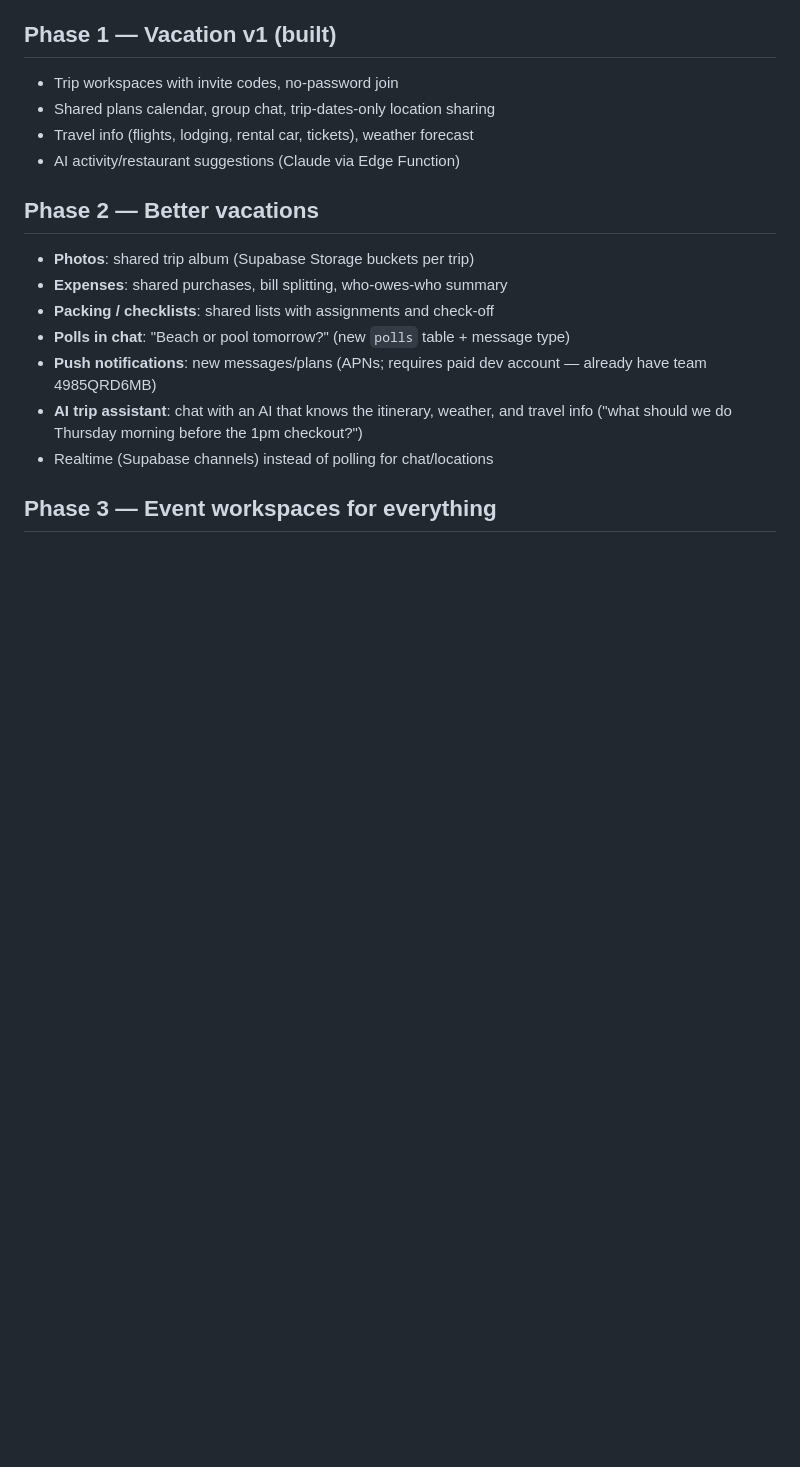
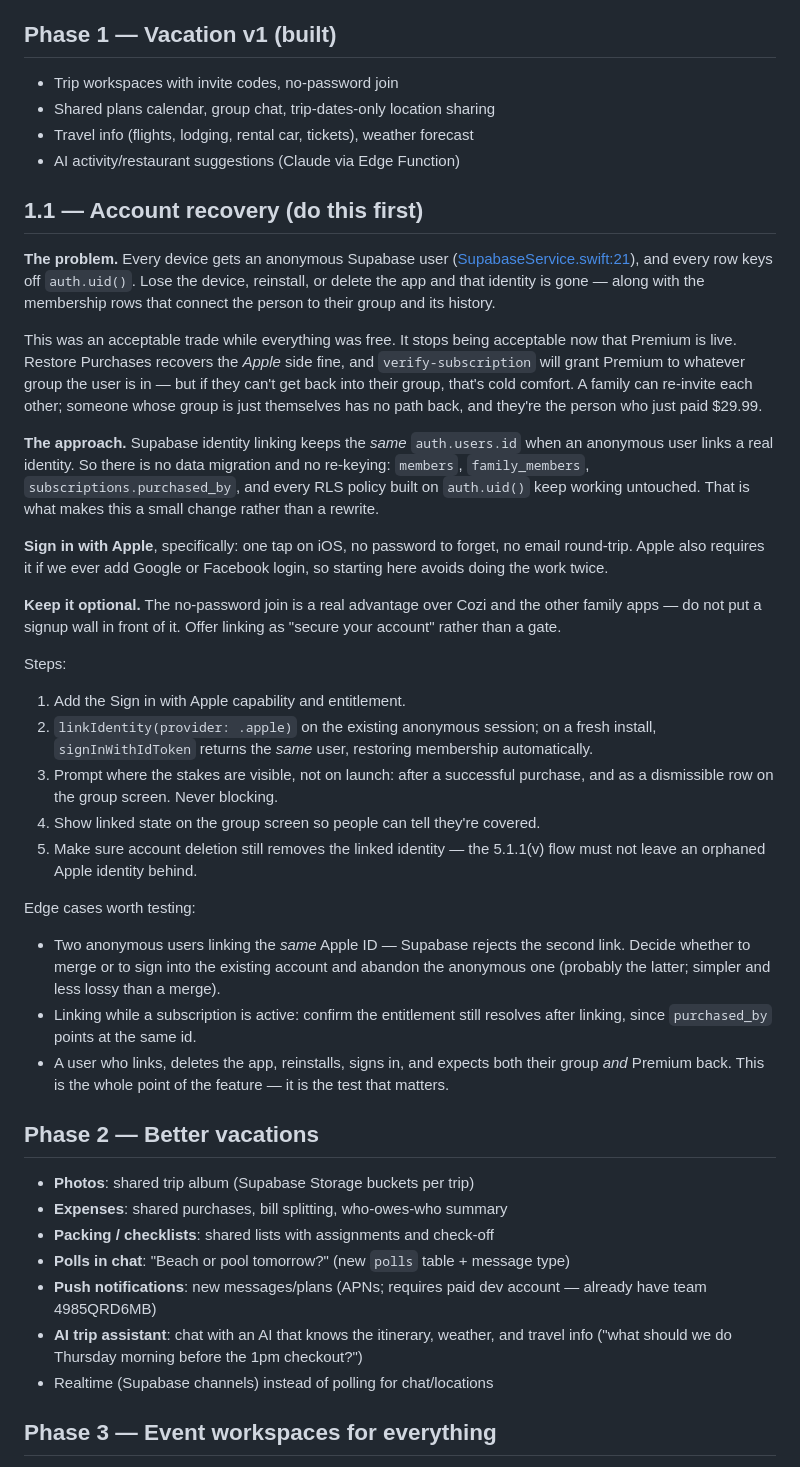
Before and after one commit to kendallcoding202/kinvoy, a Markdown page: ROADMAP.md, the part around the change. Drawn GitHub-style; blank space fills up the shorter version.

Commit message:
Plan account recovery for 1.1
Anonymous auth was fine while everything was free. With Premium live, a
lost device means a lost identity — and the membership rows that connect
someone to their group. Restore Purchases recovers the Apple side, but a
solo subscriber has no way back into the group the entitlement belongs to.

Supabase identity linking keeps the same auth.users.id, so linking Sign in
with Apple to the existing anonymous session needs no data migration and no
RLS changes. Written up with the edge cases that actually need testing.

Co-Authored-By: Claude Opus 5 <noreply@anthropic.com>

```diff
--- a/ROADMAP.md
+++ b/ROADMAP.md
@@ -30,6 +30,59 @@ arrive.
 - Shared plans calendar, group chat, trip-dates-only location sharing
 - Travel info (flights, lodging, rental car, tickets), weather forecast
 - AI activity/restaurant suggestions (Claude via Edge Function)
+
+## 1.1 — Account recovery (do this first)
+
+**The problem.** Every device gets an anonymous Supabase user
+([SupabaseService.swift:21](App/Services/SupabaseService.swift:21)), and every
+row keys off `auth.uid()`. Lose the device, reinstall, or delete the app and
+that identity is gone — along with the membership rows that connect the person
+to their group and its history.
+
+This was an acceptable trade while everything was free. It stops being
+acceptable now that Premium is live. Restore Purchases recovers the *Apple*
+side fine, and `verify-subscription` will grant Premium to whatever group the
+user is in — but if they can't get back into their group, that's cold comfort.
+A family can re-invite each other; someone whose group is just themselves has
+no path back, and they're the person who just paid $29.99.
+
+**The approach.** Supabase identity linking keeps the *same* `auth.users.id`
+when an anonymous user links a real identity. So there is no data migration and
+no re-keying: `members`, `family_members`, `subscriptions.purchased_by`, and
+every RLS policy built on `auth.uid()` keep working untouched. That is what
+makes this a small change rather than a rewrite.
+
+**Sign in with Apple**, specifically: one tap on iOS, no password to forget, no
+email round-trip. Apple also requires it if we ever add Google or Facebook
+login, so starting here avoids doing the work twice.
+
+**Keep it optional.** The no-password join is a real advantage over Cozi and
+the other family apps — do not put a signup wall in front of it. Offer linking
+as "secure your account" rather than a gate.
+
+Steps:
+
+1. Add the Sign in with Apple capability and entitlement.
+2. `linkIdentity(provider: .apple)` on the existing anonymous session; on a
+   fresh install, `signInWithIdToken` returns the *same* user, restoring
+   membership automatically.
+3. Prompt where the stakes are visible, not on launch: after a successful
+   purchase, and as a dismissible row on the group screen. Never blocking.
+4. Show linked state on the group screen so people can tell they're covered.
+5. Make sure account deletion still removes the linked identity — the 5.1.1(v)
+   flow must not leave an orphaned Apple identity behind.
+
+Edge cases worth testing:
+
+- Two anonymous users linking the *same* Apple ID — Supabase rejects the second
+  link. Decide whether to merge or to sign into the existing account and
+  abandon the anonymous one (probably the latter; simpler and less lossy than
+  a merge).
+- Linking while a subscription is active: confirm the entitlement still resolves
+  after linking, since `purchased_by` points at the same id.
+- A user who links, deletes the app, reinstalls, signs in, and expects both
+  their group *and* Premium back. This is the whole point of the feature — it
+  is the test that matters.
 
 ## Phase 2 — Better vacations
 
```
